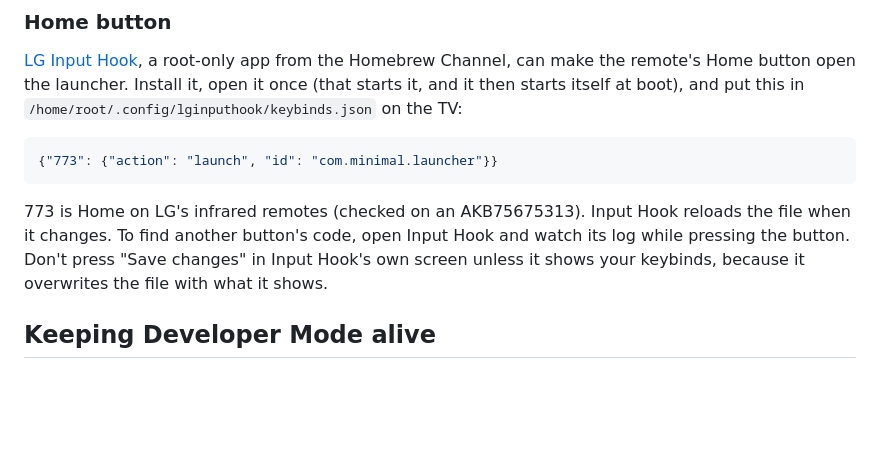
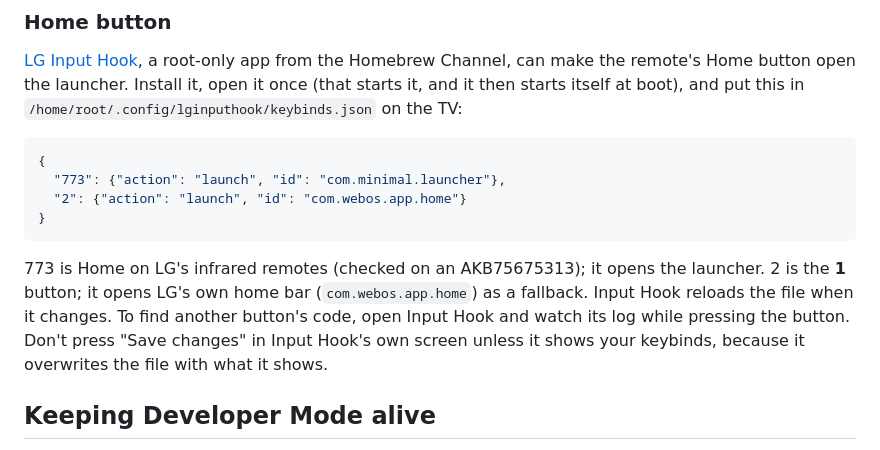
Before and after one commit to Commanderx-code/webos-launcher, a Markdown page: README.md, the part around the change. Rendered like a GitHub page; blank space fills up the shorter version.

Commit message:
Document the 1 button as a fallback to LG's home bar

````diff
--- a/README.md
+++ b/README.md
@@ -145,10 +145,13 @@ npm run install-ipk -- some-app.ipk                # any other webOS package
 [LG Input Hook](https://github.com/Simon34545/lginputhook), a root-only app from the Homebrew Channel, can make the remote's Home button open the launcher. Install it, open it once (that starts it, and it then starts itself at boot), and put this in `/home/root/.config/lginputhook/keybinds.json` on the TV:
 
 ```json
-{"773": {"action": "launch", "id": "com.minimal.launcher"}}
+{
+  "773": {"action": "launch", "id": "com.minimal.launcher"},
+  "2": {"action": "launch", "id": "com.webos.app.home"}
+}
 ```
 
-773 is Home on LG's infrared remotes (checked on an AKB75675313). Input Hook reloads the file when it changes. To find another button's code, open Input Hook and watch its log while pressing the button. Don't press "Save changes" in Input Hook's own screen unless it shows your keybinds, because it overwrites the file with what it shows.
+773 is Home on LG's infrared remotes (checked on an AKB75675313); it opens the launcher. 2 is the **1** button; it opens LG's own home bar (`com.webos.app.home`) as a fallback. Input Hook reloads the file when it changes. To find another button's code, open Input Hook and watch its log while pressing the button. Don't press "Save changes" in Input Hook's own screen unless it shows your keybinds, because it overwrites the file with what it shows.
 
 ## Keeping Developer Mode alive
 
````
